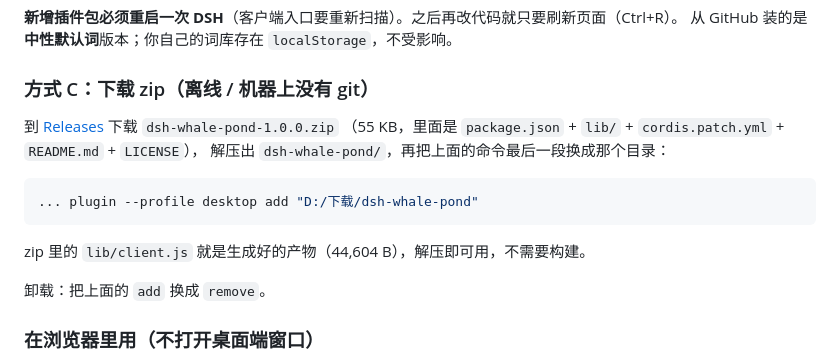
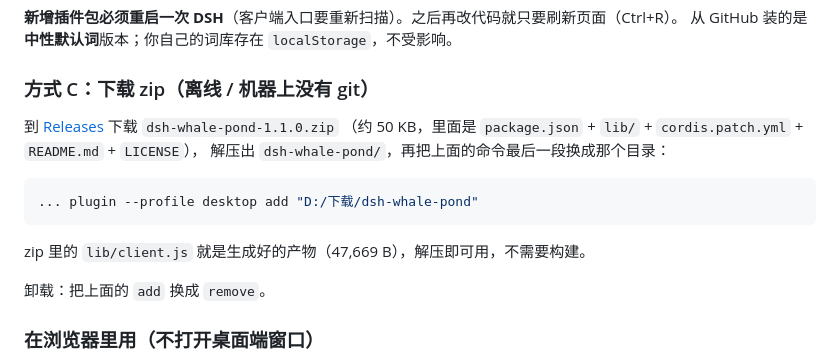
Before and after one commit to wenwubei5/dsh-whale-pond, a Markdown page: README.md, the part around the change. Drawn GitHub-style.

Commit message:
docs: 补停用/恢复说明与 v1.1.0 zip 说明

````diff
--- a/README.md
+++ b/README.md
@@ -67,15 +67,15 @@ git clone https://github.com/wenwubei5/dsh-whale-pond.git "D:/code/dsh-whale-pon
 
 ### 方式 C：下载 zip（离线 / 机器上没有 git）
 
-到 [Releases](https://github.com/wenwubei5/dsh-whale-pond/releases/latest) 下载 `dsh-whale-pond-1.0.0.zip`
-（55 KB，里面是 `package.json` + `lib/` + `cordis.patch.yml` + `README.md` + `LICENSE`），
+到 [Releases](https://github.com/wenwubei5/dsh-whale-pond/releases/latest) 下载 `dsh-whale-pond-1.1.0.zip`
+（约 50 KB，里面是 `package.json` + `lib/` + `cordis.patch.yml` + `README.md` + `LICENSE`），
 解压出 `dsh-whale-pond/`，再把上面的命令最后一段换成那个目录：
 
 ```bash
 ... plugin --profile desktop add "D:/下载/dsh-whale-pond"
 ```
 
-zip 里的 `lib/client.js` 就是生成好的产物（44,604 B），解压即可用，不需要构建。
+zip 里的 `lib/client.js` 就是生成好的产物（47,669 B），解压即可用，不需要构建。
 
 卸载：把上面的 `add` 换成 `remove`。
 
````
